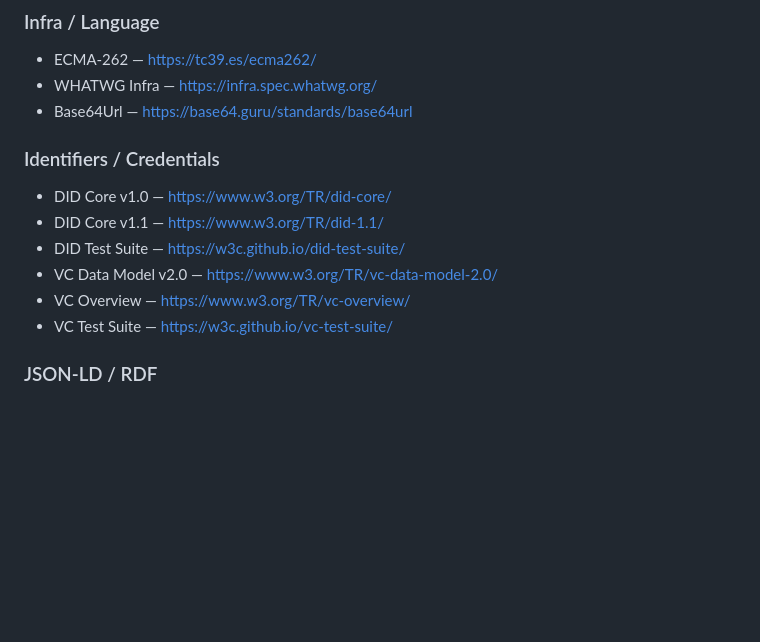
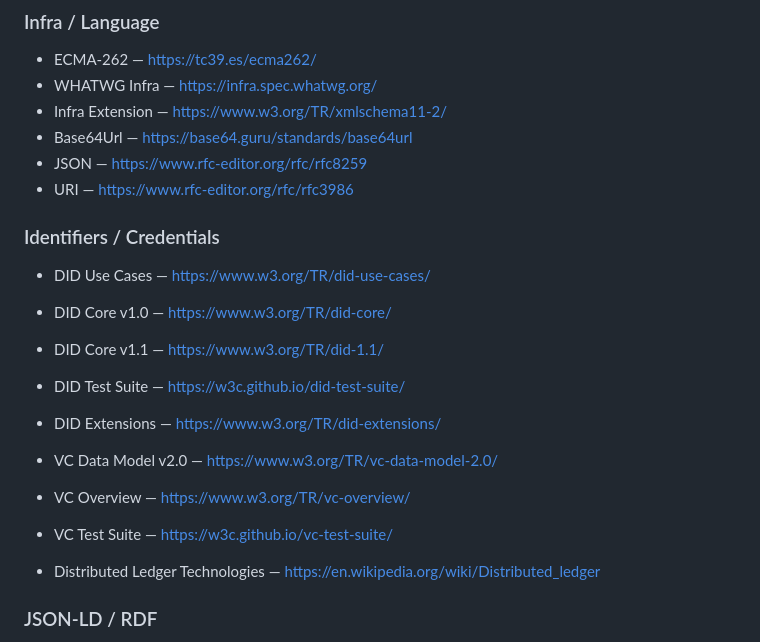
Before and after one commit to jortsupetterson/package-template, a Markdown page: AGENTS.md, the part around the change. Rendered like a GitHub page; blank space fills up the shorter version.

Commit message:
chore: updated AGENTS.md

```diff
--- a/AGENTS.md
+++ b/AGENTS.md
@@ -182,16 +182,23 @@ Use ReSpec:
 
 - ECMA-262 — [https://tc39.es/ecma262/](https://tc39.es/ecma262/)
 - WHATWG Infra — [https://infra.spec.whatwg.org/](https://infra.spec.whatwg.org/)
+- Infra Extension — [https://www.w3.org/TR/xmlschema11-2/](https://www.w3.org/TR/xmlschema11-2/)
 - Base64Url — [https://base64.guru/standards/base64url](https://base64.guru/standards/base64url)
+- JSON — [https://www.rfc-editor.org/rfc/rfc8259](https://www.rfc-editor.org/rfc/rfc8259)
+- URI — [https://www.rfc-editor.org/rfc/rfc3986](https://www.rfc-editor.org/rfc/rfc3986)
 
 ### Identifiers / Credentials
 
+- DID Use Cases — [https://www.w3.org/TR/did-use-cases/](https://www.w3.org/TR/did-use-cases/)
 - DID Core v1.0 — [https://www.w3.org/TR/did-core/](https://www.w3.org/TR/did-core/)
 - DID Core v1.1 — [https://www.w3.org/TR/did-1.1/](https://www.w3.org/TR/did-1.1/)
 - DID Test Suite — [https://w3c.github.io/did-test-suite/](https://w3c.github.io/did-test-suite/)
+- DID Extensions — [https://www.w3.org/TR/did-extensions/](https://www.w3.org/TR/did-extensions/)
+
 - VC Data Model v2.0 — [https://www.w3.org/TR/vc-data-model-2.0/](https://www.w3.org/TR/vc-data-model-2.0/)
 - VC Overview — [https://www.w3.org/TR/vc-overview/](https://www.w3.org/TR/vc-overview/)
 - VC Test Suite — [https://w3c.github.io/vc-test-suite/](https://w3c.github.io/vc-test-suite/)
+- Distributed Ledger Technologies — [https://en.wikipedia.org/wiki/Distributed_ledger](https://en.wikipedia.org/wiki/Distributed_ledger)
 
 ### JSON-LD / RDF
 
```
